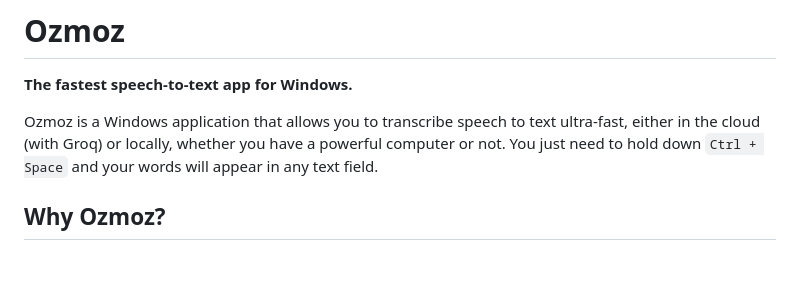
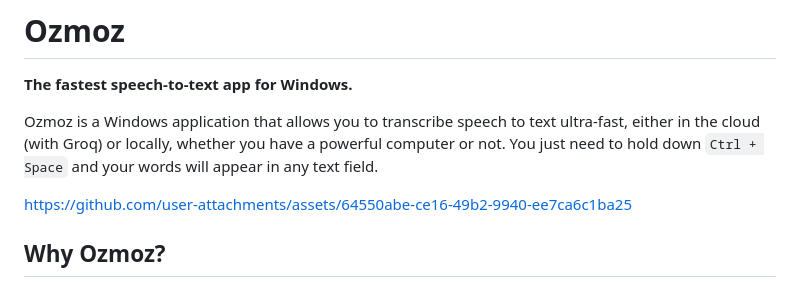
Before and after one commit to zerep-thomas/ozmoz, a Markdown page: README.md, the part around the change. Drawn GitHub-style; blank space fills up the shorter version.

```diff
--- a/README.md
+++ b/README.md
@@ -3,6 +3,8 @@
 **The fastest speech-to-text app for Windows.**
 
 Ozmoz is a Windows application that allows you to transcribe speech to text ultra-fast, either in the cloud (with Groq) or locally, whether you have a powerful computer or not. You just need to hold down `Ctrl + Space` and your words will appear in any text field.
+
+https://github.com/user-attachments/assets/64550abe-ce16-49b2-9940-ee7ca6c1ba25
 
 ## Why Ozmoz?
 
```
